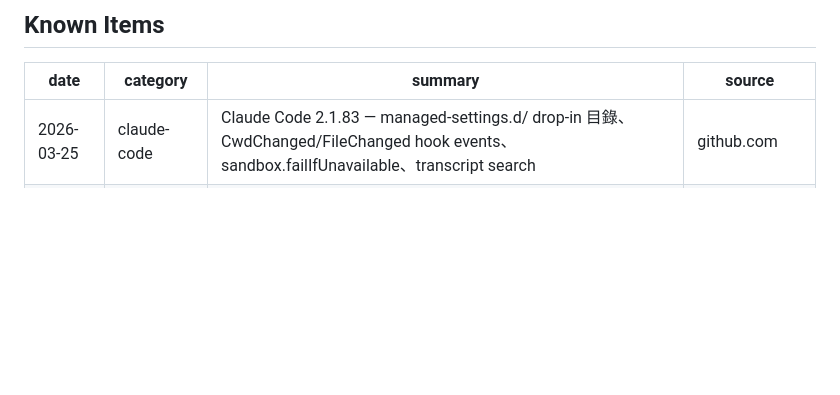
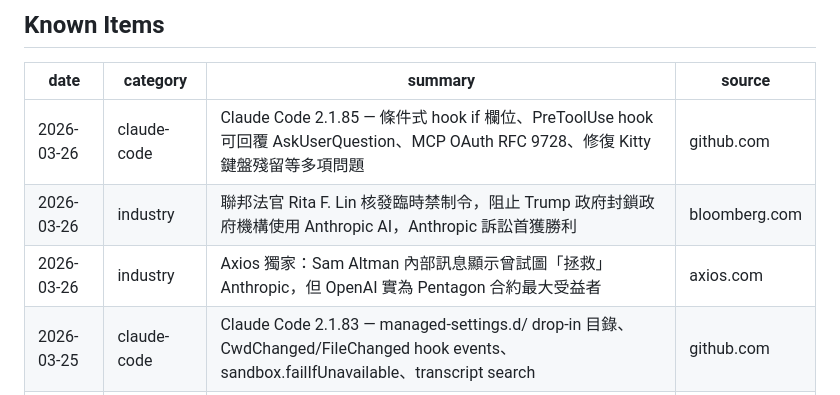
Before and after one commit to Clementtang/claude-pulse, a Markdown page: claude_pulse_log.md, the part around the change. Rendered like a GitHub page; blank space fills up the shorter version.

Commit message:
pulse: add 3 items 2026-03-27

```diff
--- a/claude_pulse_log.md
+++ b/claude_pulse_log.md
@@ -10,6 +10,9 @@ type: reference
 
 | date       | category    | summary                                                                                                                                 | source        |
 | ---------- | ----------- | --------------------------------------------------------------------------------------------------------------------------------------- | ------------- |
+| 2026-03-26 | claude-code | Claude Code 2.1.85 — 條件式 hook if 欄位、PreToolUse hook 可回覆 AskUserQuestion、MCP OAuth RFC 9728、修復 Kitty 鍵盤殘留等多項問題     | github.com    |
+| 2026-03-26 | industry    | 聯邦法官 Rita F. Lin 核發臨時禁制令，阻止 Trump 政府封鎖政府機構使用 Anthropic AI，Anthropic 訴訟首獲勝利                              | bloomberg.com |
+| 2026-03-26 | industry    | Axios 獨家：Sam Altman 內部訊息顯示曾試圖「拯救」Anthropic，但 OpenAI 實為 Pentagon 合約最大受益者                                     | axios.com     |
 | 2026-03-25 | claude-code | Claude Code 2.1.83 — managed-settings.d/ drop-in 目錄、CwdChanged/FileChanged hook events、sandbox.failIfUnavailable、transcript search | github.com    |
 | 2026-03-25 | platform    | Claude 全球服務中斷 — 下午 UTC 起大規模斷線，社群與 DownDetector 大量回報                                                               | latestly.com  |
 | 2026-03-25 | industry    | DOJ 向聯邦法院聲稱 Pentagon 供應鏈風險認定合法，駁回 Anthropic 第一修正案抗辯                                                           | thehill.com   |
```
